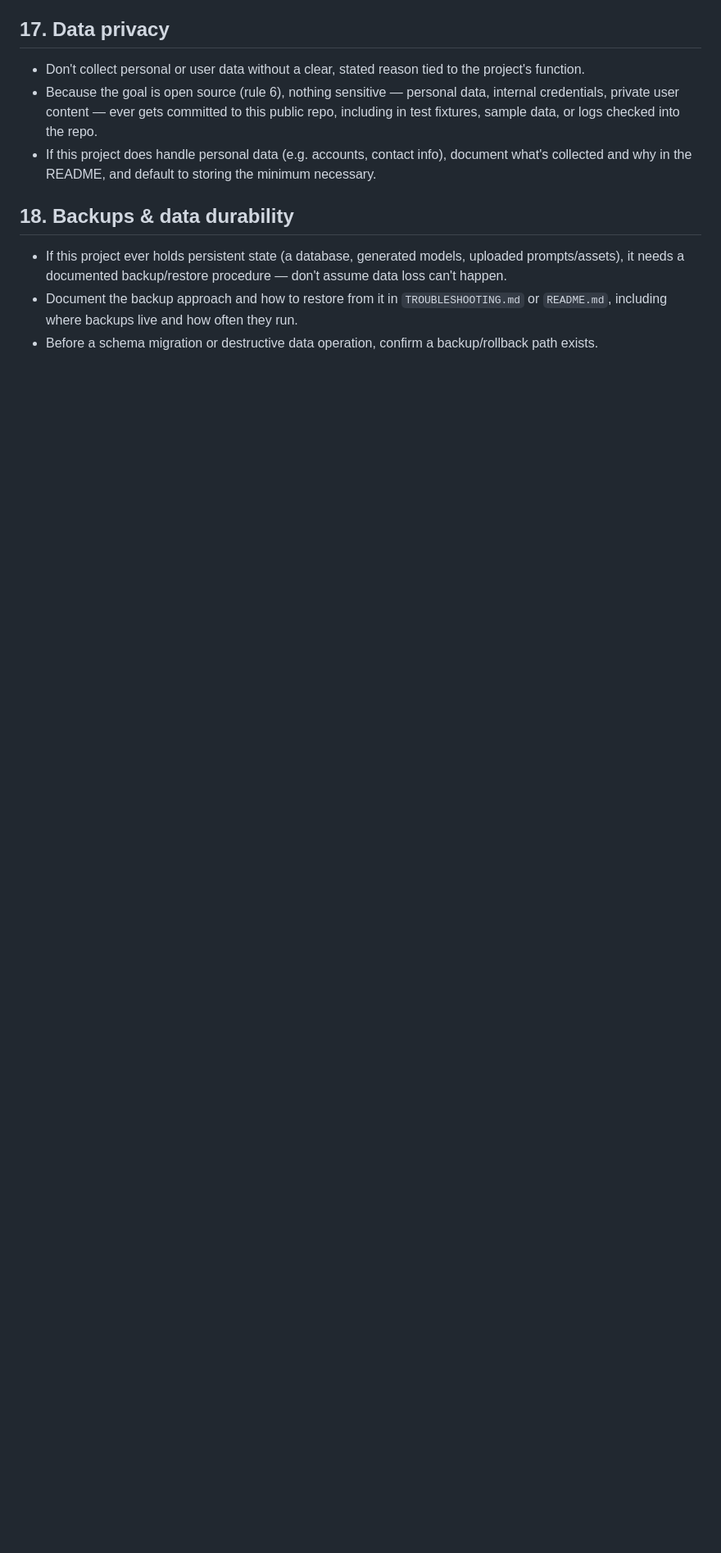
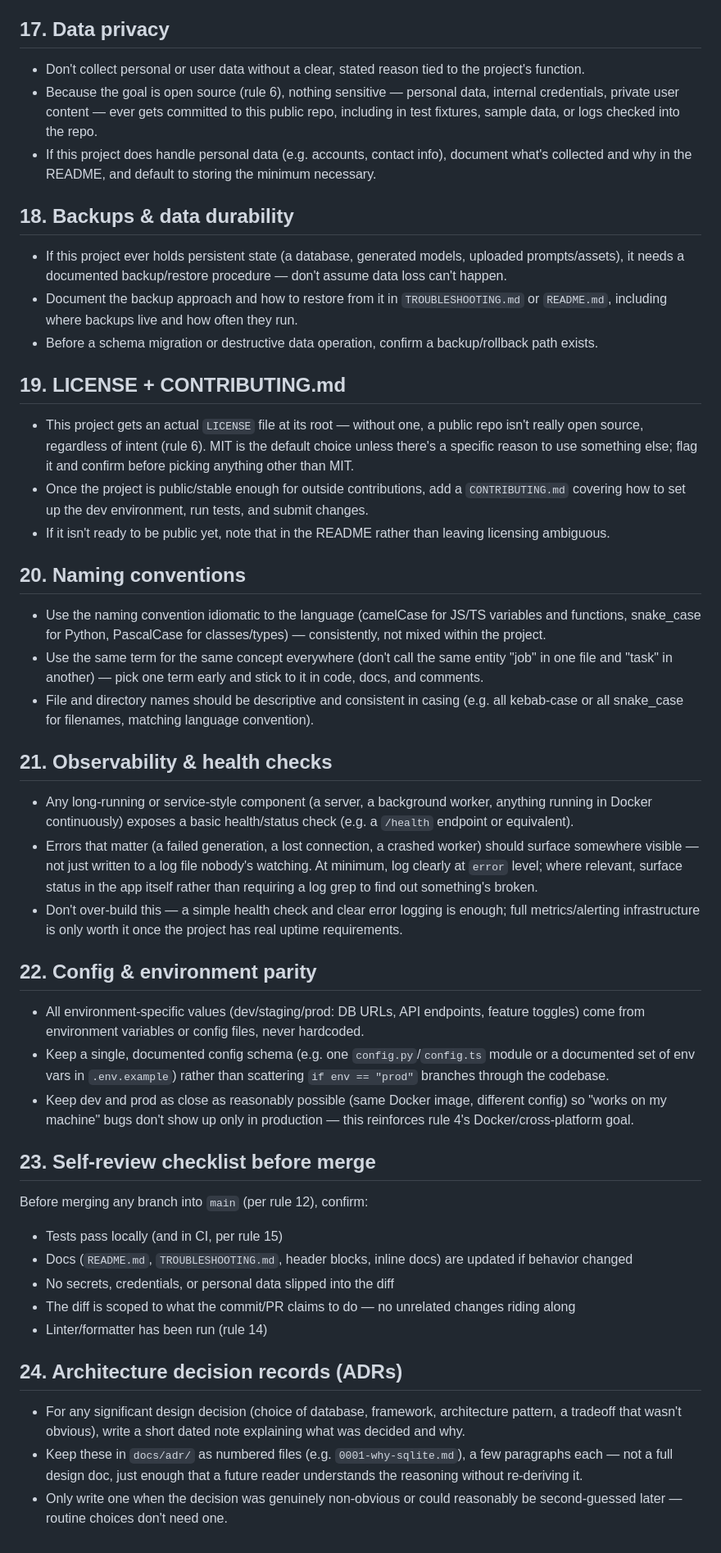
Before and after one commit to geoffreypboals-web/3d-printing-model-prompt, a Markdown page: CLAUDE.md, the part around the change. Shown at 82% size. Drawn GitHub-style; blank space fills up the shorter version.

Commit message:
Add licensing, naming, observability, config, and review standards
Rules 19-24: require an actual LICENSE file for the open-source goal,
consistent naming conventions, health checks for long-running
components, env-var-driven config parity, a pre-merge self-review
checklist, and lightweight ADRs for non-obvious design decisions.

Co-Authored-By: Claude Sonnet 5 <noreply@anthropic.com>
Claude-Session: https://claude.ai/code/session_01M5xJLFqGHnXigUypo5WoQZ

```diff
--- a/CLAUDE.md
+++ b/CLAUDE.md
@@ -159,3 +159,42 @@ This project keeps two docs at its root:
 - If this project ever holds persistent state (a database, generated models, uploaded prompts/assets), it needs a documented backup/restore procedure — don't assume data loss can't happen.
 - Document the backup approach and how to restore from it in `TROUBLESHOOTING.md` or `README.md`, including where backups live and how often they run.
 - Before a schema migration or destructive data operation, confirm a backup/rollback path exists.
+
+## 19. LICENSE + CONTRIBUTING.md
+
+- This project gets an actual `LICENSE` file at its root — without one, a public repo isn't really open source, regardless of intent (rule 6). MIT is the default choice unless there's a specific reason to use something else; flag it and confirm before picking anything other than MIT.
+- Once the project is public/stable enough for outside contributions, add a `CONTRIBUTING.md` covering how to set up the dev environment, run tests, and submit changes.
+- If it isn't ready to be public yet, note that in the README rather than leaving licensing ambiguous.
+
+## 20. Naming conventions
+
+- Use the naming convention idiomatic to the language (camelCase for JS/TS variables and functions, snake_case for Python, PascalCase for classes/types) — consistently, not mixed within the project.
+- Use the same term for the same concept everywhere (don't call the same entity "job" in one file and "task" in another) — pick one term early and stick to it in code, docs, and comments.
+- File and directory names should be descriptive and consistent in casing (e.g. all kebab-case or all snake_case for filenames, matching language convention).
+
+## 21. Observability & health checks
+
+- Any long-running or service-style component (a server, a background worker, anything running in Docker continuously) exposes a basic health/status check (e.g. a `/health` endpoint or equivalent).
+- Errors that matter (a failed generation, a lost connection, a crashed worker) should surface somewhere visible — not just written to a log file nobody's watching. At minimum, log clearly at `error` level; where relevant, surface status in the app itself rather than requiring a log grep to find out something's broken.
+- Don't over-build this — a simple health check and clear error logging is enough; full metrics/alerting infrastructure is only worth it once the project has real uptime requirements.
+
+## 22. Config & environment parity
+
+- All environment-specific values (dev/staging/prod: DB URLs, API endpoints, feature toggles) come from environment variables or config files, never hardcoded.
+- Keep a single, documented config schema (e.g. one `config.py`/`config.ts` module or a documented set of env vars in `.env.example`) rather than scattering `if env == "prod"` branches through the codebase.
+- Keep dev and prod as close as reasonably possible (same Docker image, different config) so "works on my machine" bugs don't show up only in production — this reinforces rule 4's Docker/cross-platform goal.
+
+## 23. Self-review checklist before merge
+
+Before merging any branch into `main` (per rule 12), confirm:
+- Tests pass locally (and in CI, per rule 15)
+- Docs (`README.md`, `TROUBLESHOOTING.md`, header blocks, inline docs) are updated if behavior changed
+- No secrets, credentials, or personal data slipped into the diff
+- The diff is scoped to what the commit/PR claims to do — no unrelated changes riding along
+- Linter/formatter has been run (rule 14)
+
+## 24. Architecture decision records (ADRs)
+
+- For any significant design decision (choice of database, framework, architecture pattern, a tradeoff that wasn't obvious), write a short dated note explaining what was decided and why.
+- Keep these in `docs/adr/` as numbered files (e.g. `0001-why-sqlite.md`), a few paragraphs each — not a full design doc, just enough that a future reader understands the reasoning without re-deriving it.
+- Only write one when the decision was genuinely non-obvious or could reasonably be second-guessed later — routine choices don't need one.
```
